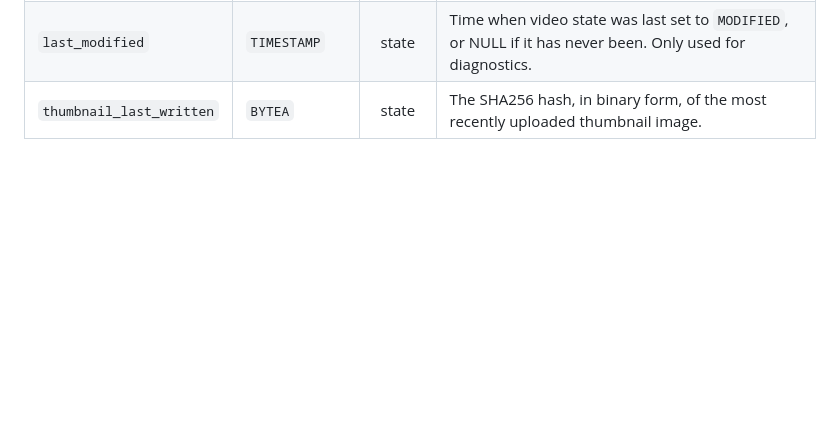
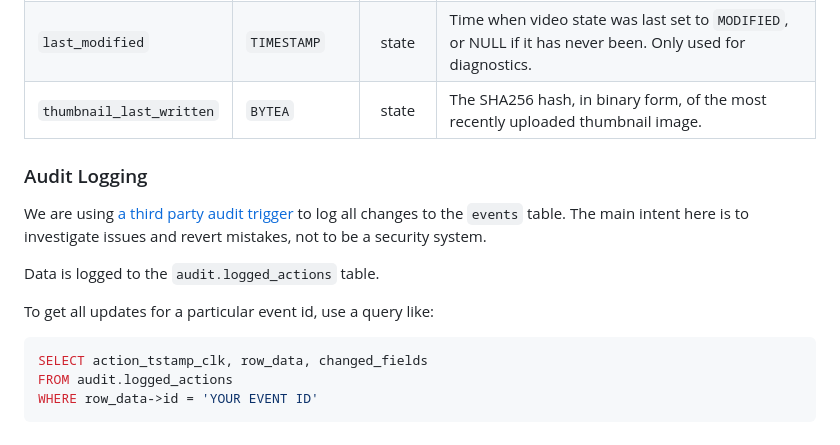
Before and after one commit to dbvideostriketeam/wubloader, a Markdown page: docs/DATABASE.md, the part around the change. Rendered like a GitHub page; blank space fills up the shorter version.

Commit message:
document how to use event table audit log

````diff
--- a/docs/DATABASE.md
+++ b/docs/DATABASE.md
@@ -200,3 +200,18 @@ columns                    | type                                 | role
 `upload_time`              | `TIMESTAMP`                          | state       | Time when video state is set to `DONE`. Only set when state is `DONE`.
 `last_modified`            | `TIMESTAMP`                          | state       | Time when video state was last set to `MODIFIED`, or NULL if it has never been. Only used for diagnostics.
 `thumbnail_last_written`   | `BYTEA`                              | state       | The SHA256 hash, in binary form, of the most recently uploaded thumbnail image.
+
+### Audit Logging
+
+We are using [a third party audit trigger](https://wiki.postgresql.org/wiki/Audit_trigger_91plus)
+to log all changes to the `events` table. The main intent here is to investigate issues and revert mistakes,
+not to be a security system.
+
+Data is logged to the `audit.logged_actions` table.
+
+To get all updates for a particular event id, use a query like:
+```sql
+SELECT action_tstamp_clk, row_data, changed_fields
+FROM audit.logged_actions
+WHERE row_data->id = 'YOUR EVENT ID'
+```
````
